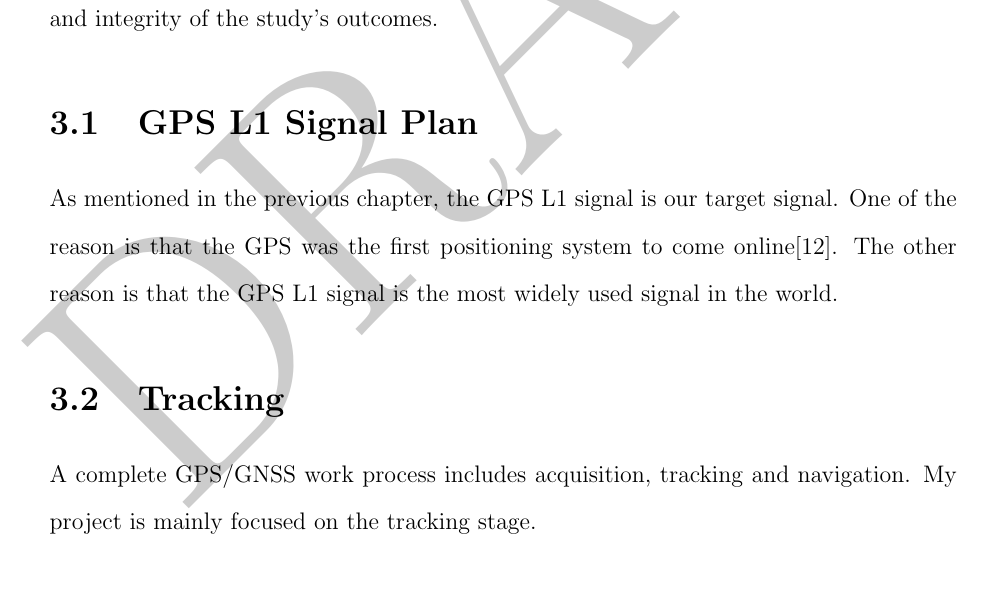
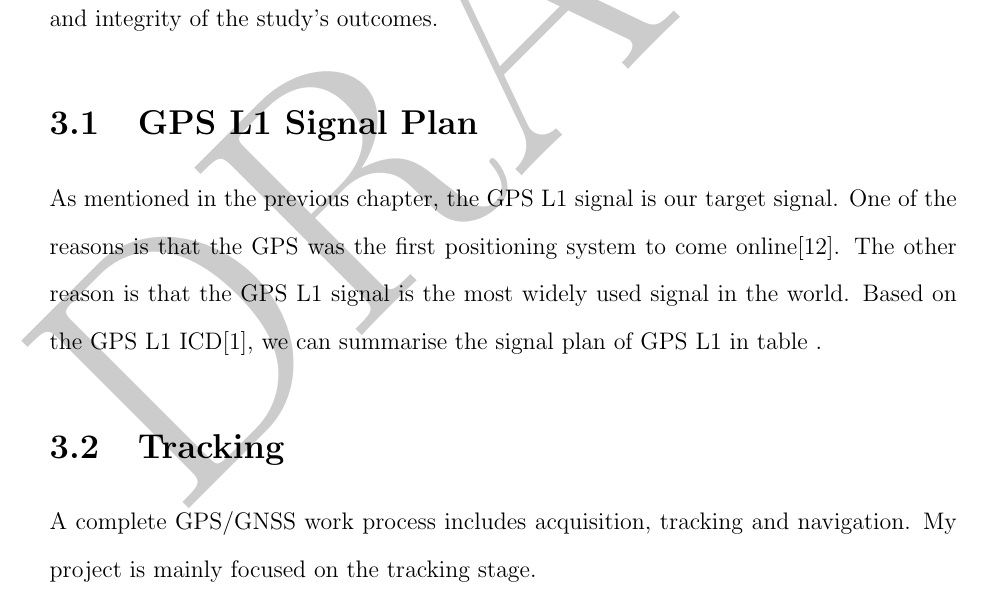
Before and after one commit to BenjiaH/MSc-Project, a LaTeX thesis (Final dissertation/thesis.tex, which reads Final dissertation/body/methodology.tex): part of page 20 of 24, cut so that both start at the same text, the shorter picture padded with empty space. Compiled offline with pdfLaTeX.

Commit message:
Updates from Overleaf

```diff
--- a/Final dissertation/body/methodology.tex
+++ b/Final dissertation/body/methodology.tex
@@ -2,7 +2,11 @@
 The methodology chapter is a pivotal component of this research, unveiling the systematic approach taken to address the specific goals and inquiries of the project. Within this chapter, an in-depth description of the research design, data collection methodologies, and analytical techniques deployed is meticulously presented. By offering a transparent and methodical account of the research process, this chapter safeguards the robustness and integrity of the study's outcomes.
 
 \section{GPS L1 Signal Plan}
-As mentioned in the previous chapter, the GPS L1 signal is our target signal. One of the reason is that the GPS was the first positioning  system to come online\cite{RN184}. The other reason is that the GPS L1 signal is the most widely used signal in the world.
+As mentioned in the previous chapter, the GPS L1 signal is our target signal. One of the reasons is that the GPS was the first positioning  system to come online\cite{RN184}. The other reason is that the GPS L1 signal is the most widely used signal in the world.
+Based on the GPS L1 ICD\cite{RN170}, we can summarise the signal plan of GPS L1 in table .
+
+
+
 % The GPS L1 signal plan is shown in the following figure \ref{fig:GPS_L1_signal_plan}.
 
 \section{Tracking}
```
